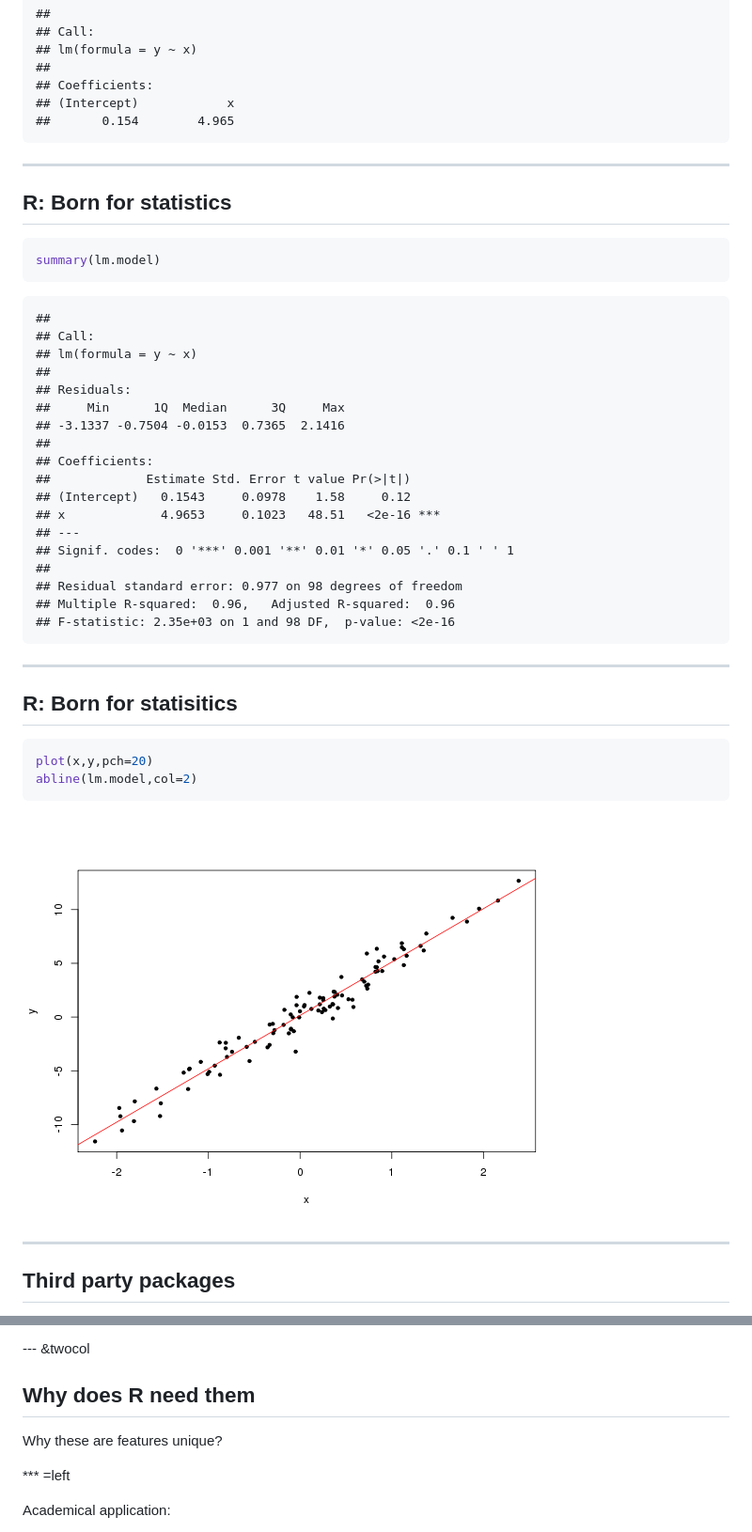
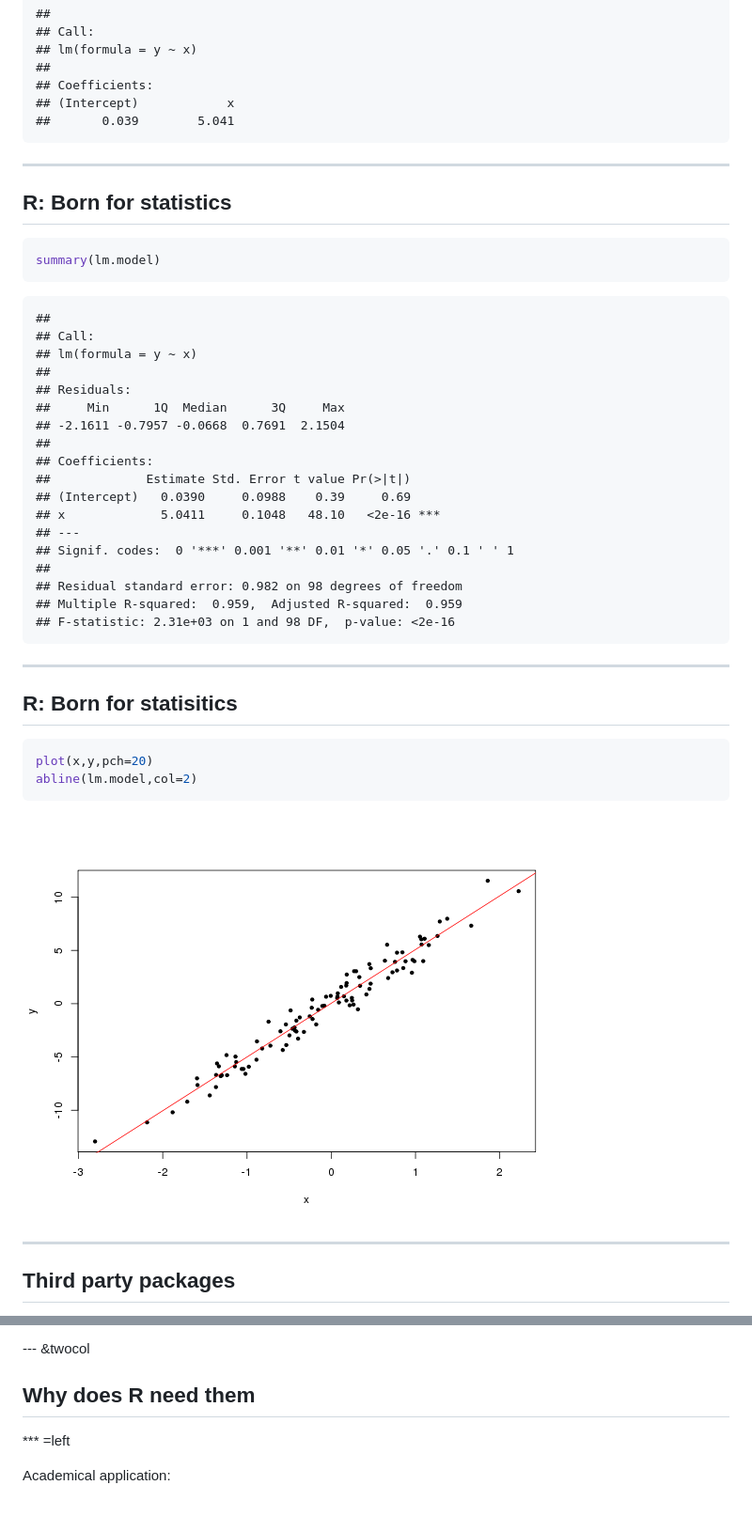
Before and after one commit to hetong007/dmlab-intro2r, a Markdown page: index.md, 2 parts joined by grey strips. Shown: that part at 94% size. Rendered like a GitHub page; pictures changed too: assets/fig/unnamed-chunk-5.png; blank space fills up the shorter version.

````diff
--- a/index.md
+++ b/index.md
@@ -128,7 +128,7 @@ lm.model
 ##
 ## Coefficients:
 ## (Intercept)            x
-##       0.154        4.965
+##       0.039        5.041
 ```
 
 ---
@@ -147,18 +147,18 @@ summary(lm.model)
 ##
 ## Residuals:
 ##     Min      1Q  Median      3Q     Max
-## -3.1337 -0.7504 -0.0153  0.7365  2.1416
+## -2.1611 -0.7957 -0.0668  0.7691  2.1504
 ##
 ## Coefficients:
 ##             Estimate Std. Error t value Pr(>|t|)
-## (Intercept)   0.1543     0.0978    1.58     0.12
-## x             4.9653     0.1023   48.51   <2e-16 ***
+## (Intercept)   0.0390     0.0988    0.39     0.69
+## x             5.0411     0.1048   48.10   <2e-16 ***
 ## ---
 ## Signif. codes:  0 '***' 0.001 '**' 0.01 '*' 0.05 '.' 0.1 ' ' 1
 ##
-## Residual standard error: 0.977 on 98 degrees of freedom
-## Multiple R-squared:  0.96,	Adjusted R-squared:  0.96
-## F-statistic: 2.35e+03 on 1 and 98 DF,  p-value: <2e-16
+## Residual standard error: 0.982 on 98 degrees of freedom
+## Multiple R-squared:  0.959,	Adjusted R-squared:  0.959
+## F-statistic: 2.31e+03 on 1 and 98 DF,  p-value: <2e-16
 ```
 
 ---
@@ -655,8 +655,6 @@ enable us directly share R code and trustful result around the world.
 
 ## Why does R need them
 
-Why these are features unique?
-
 *** =left
 
 Academical application:
````
Also changed, not shown: other parts of index.md (+29 -29 lines), assets/fig/unnamed-chunk-12.png, assets/fig/unnamed-chunk-13.png, assets/fig/unnamed-chunk-14.png, assets/fig/unnamed-chunk-15.png, assets/fig/unnamed-chunk-16.png, 2 other files.
